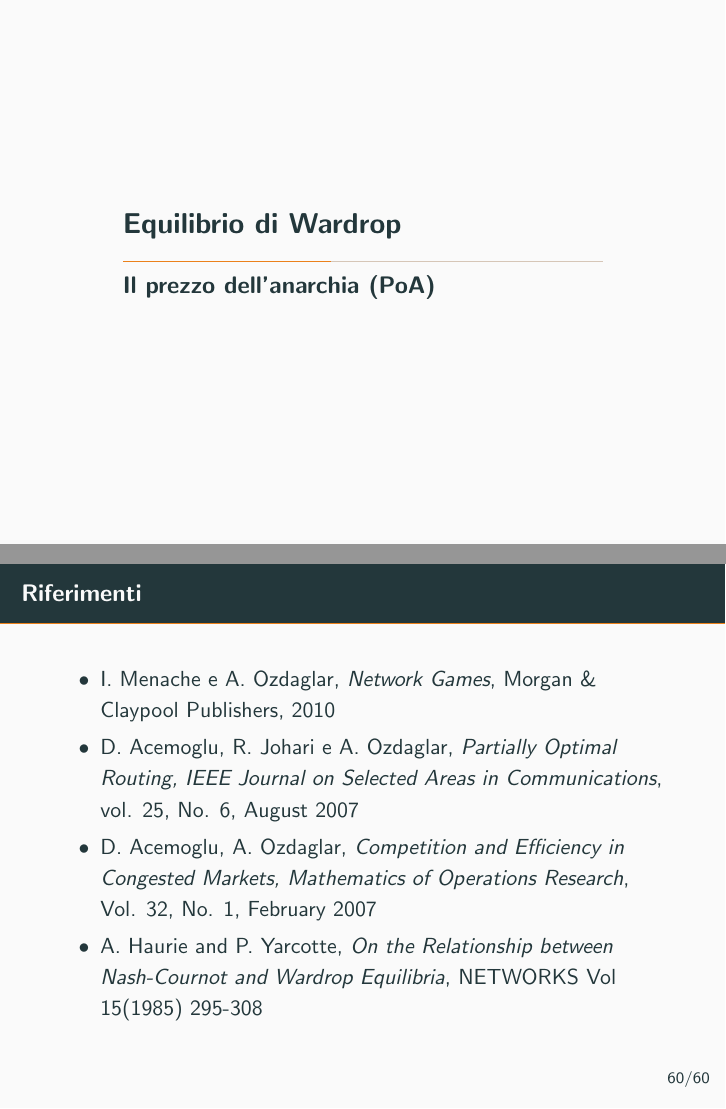
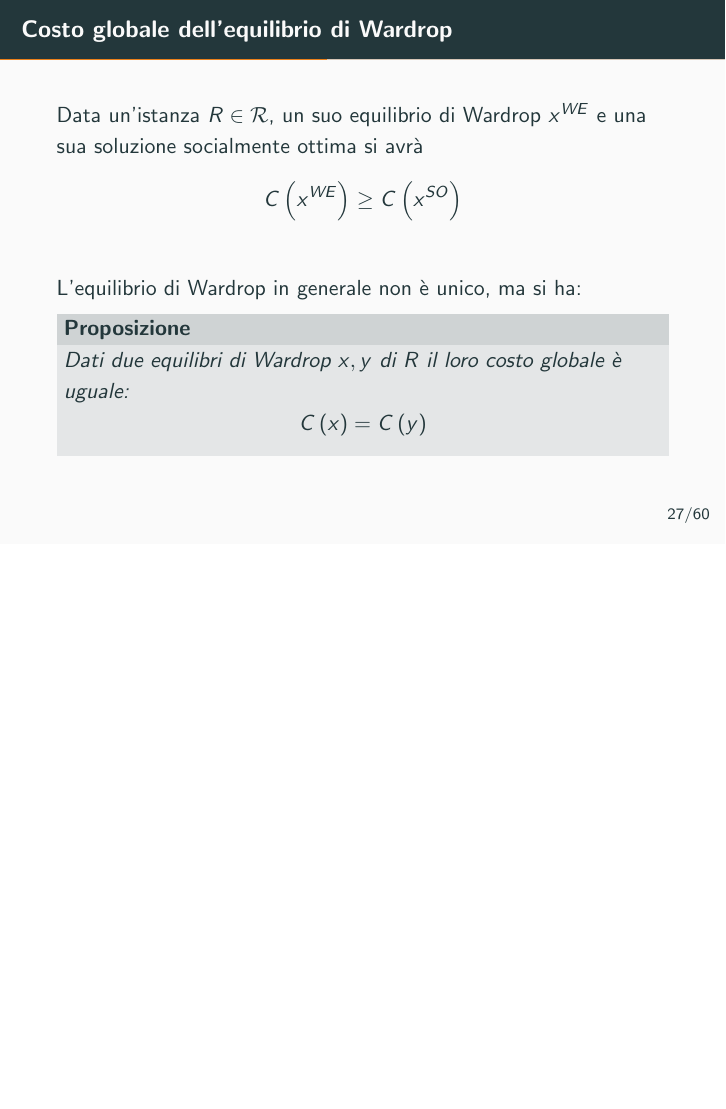
Before and after one commit to epol/seminariotmo, LaTeX slides (slide.tex): pages 36 and 80 of 80 before the commit and page 36 of 80 after it, the two joined at a grey line, the shorter picture padded with empty space. Compiled offline with pdfLaTeX.

Commit message:
Slide: correzioni

```diff
--- a/slide.tex
+++ b/slide.tex
@@ -698,6 +698,20 @@
   \end{proof}
 \end{frame}
 
+\begin{frame}{Costo globale dell'equilibrio di Wardrop}
+  Data un'istanza $R\in \mathcal{R}$, un suo equilibrio di Wardrop
+  $x^{WE}$ e una sua soluzione socialmente ottima si avrà
+  \[ C\pa{x^{WE}} \ge C\pa{x^{SO}} \]
+  \vfill
+
+  L'equilibrio di Wardrop in generale non è unico, ma si ha:
+  \begin{mypro}
+    Dati due equilibri di Wardrop $x,y$ di $R$ il loro costo globale è
+    uguale:
+    \[ C\pa{x} = C\pa{y} \]
+  \end{mypro}
+\end{frame}
+
 \subsection{Il prezzo dell'anarchia (PoA)}
 
 \begin{frame}{Inefficienza dell'equilibrio}
@@ -1346,22 +1360,5 @@
   \end{myteo}
 \end{frame}
 
-\begin{frame}{Riferimenti}
-  \begin{itemize}
-  \item I. Menache e A. Ozdaglar, \textit{Network Games}, Morgan \&
-    Claypool Publishers, 2010
-  \item D. Acemoglu, R. Johari e A. Ozdaglar, \textit{Partially
-      Optimal Routing, IEEE Journal on Selected Areas in
-      Communications}, vol. 25, No. 6, August 2007
-  \item D. Acemoglu, A. Ozdaglar, \textit{Competition and Efficiency
-      in Congested Markets, Mathematics of Operations Research},
-    Vol. 32, No. 1, February 2007
-  \item A. Haurie and P. Yarcotte, \textit{On the Relationship between
-      Nash-Cournot and Wardrop Equilibria}, NETWORKS Vol 15(1985)
-    295-308
-  \end{itemize}
-\end{frame}
-
-
 
 \end{document}
```
Also changed, not shown: slide.tex (34 more changed lines).
